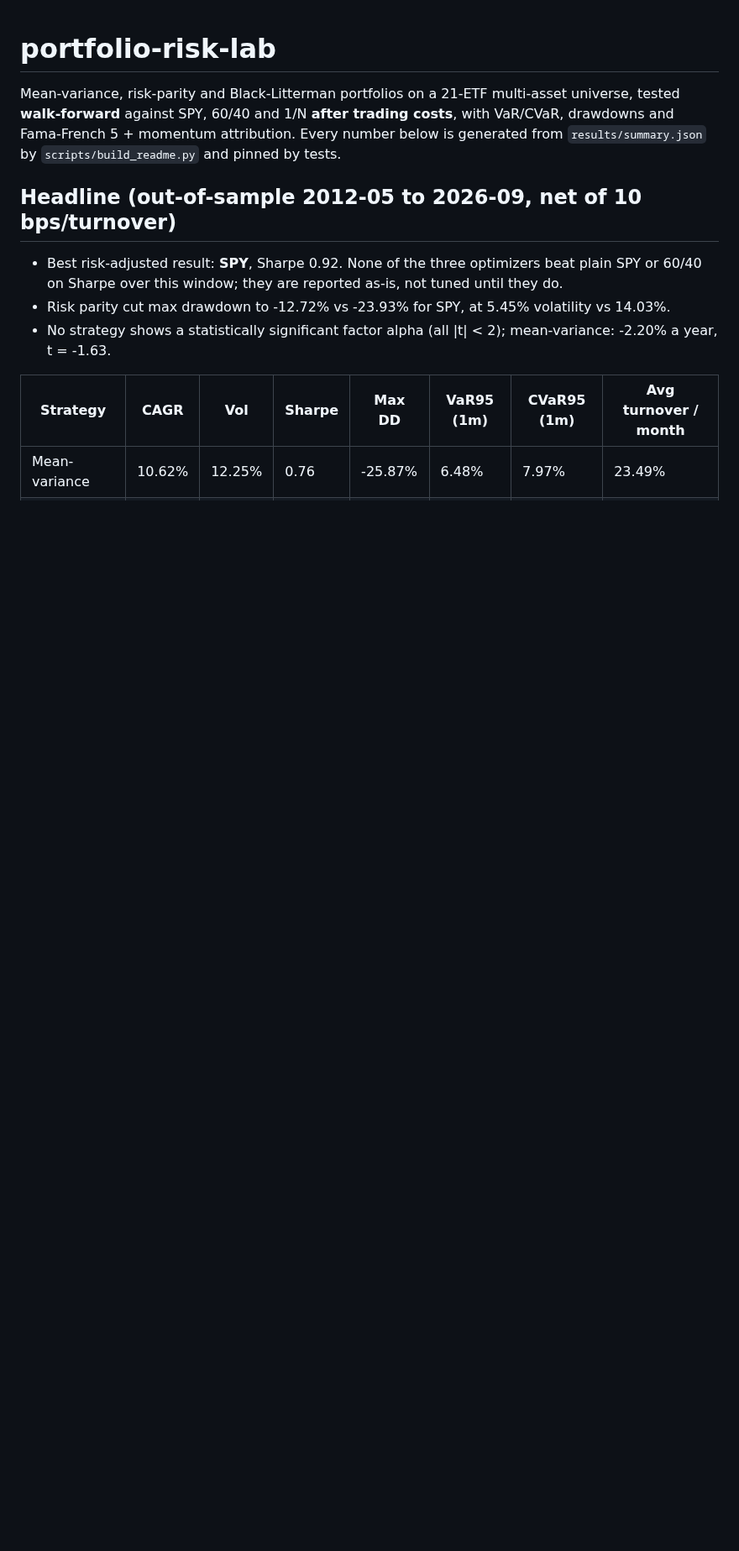
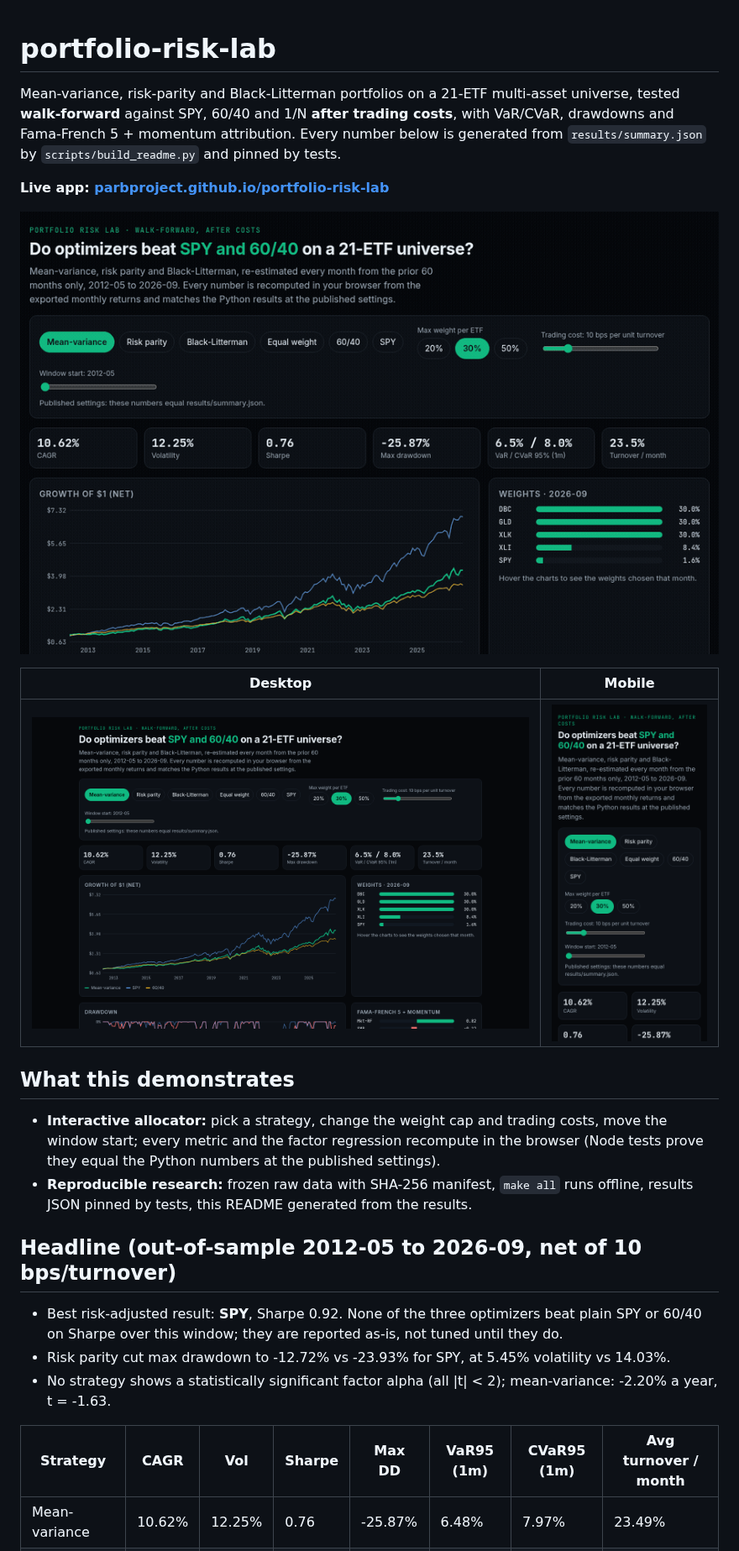
Before and after one commit to ParBproject/portfolio-risk-lab, a Markdown page: README.md, the part around one of its changes. Shown at 84% size. Drawn GitHub-style; pictures changed too: docs/img/demo.gif (added), docs/img/mobile.png (added), docs/img/overview.png (added); blank space fills up the shorter version.

Commit message:
M4: launch README with demo GIF, screenshots, link check and Lighthouse (#4)

```diff
--- a/README.md
+++ b/README.md
@@ -4,6 +4,21 @@ Mean-variance, risk-parity and Black-Litterman portfolios on a 21-ETF multi-asse
 tested **walk-forward** against SPY, 60/40 and 1/N **after trading costs**, with VaR/CVaR, drawdowns and
 Fama-French 5 + momentum attribution. Every number below is generated from `results/summary.json` by
 `scripts/build_readme.py` and pinned by tests.
+
+**Live app: [parbproject.github.io/portfolio-risk-lab](https://parbproject.github.io/portfolio-risk-lab/)**
+
+![Demo](docs/img/demo.gif)
+
+| Desktop | Mobile |
+|---|---|
+| ![Overview](docs/img/overview.png) | ![Mobile](docs/img/mobile.png) |
+
+## What this demonstrates
+
+- **Interactive allocator:** pick a strategy, change the weight cap and trading costs, move the window start; every metric and the
+  factor regression recompute in the browser (Node tests prove they equal the Python numbers at the published settings).
+- **Reproducible research:** frozen raw data with SHA-256 manifest, `make all` runs offline, results JSON pinned by tests,
+  this README generated from the results.
 
 ## Headline (out-of-sample 2012-05 to 2026-09, net of 10 bps/turnover)
 
```
Also changed, not shown: other parts of README.md (+2 -0 lines), docs/img/full.png (added), 5 other files.
